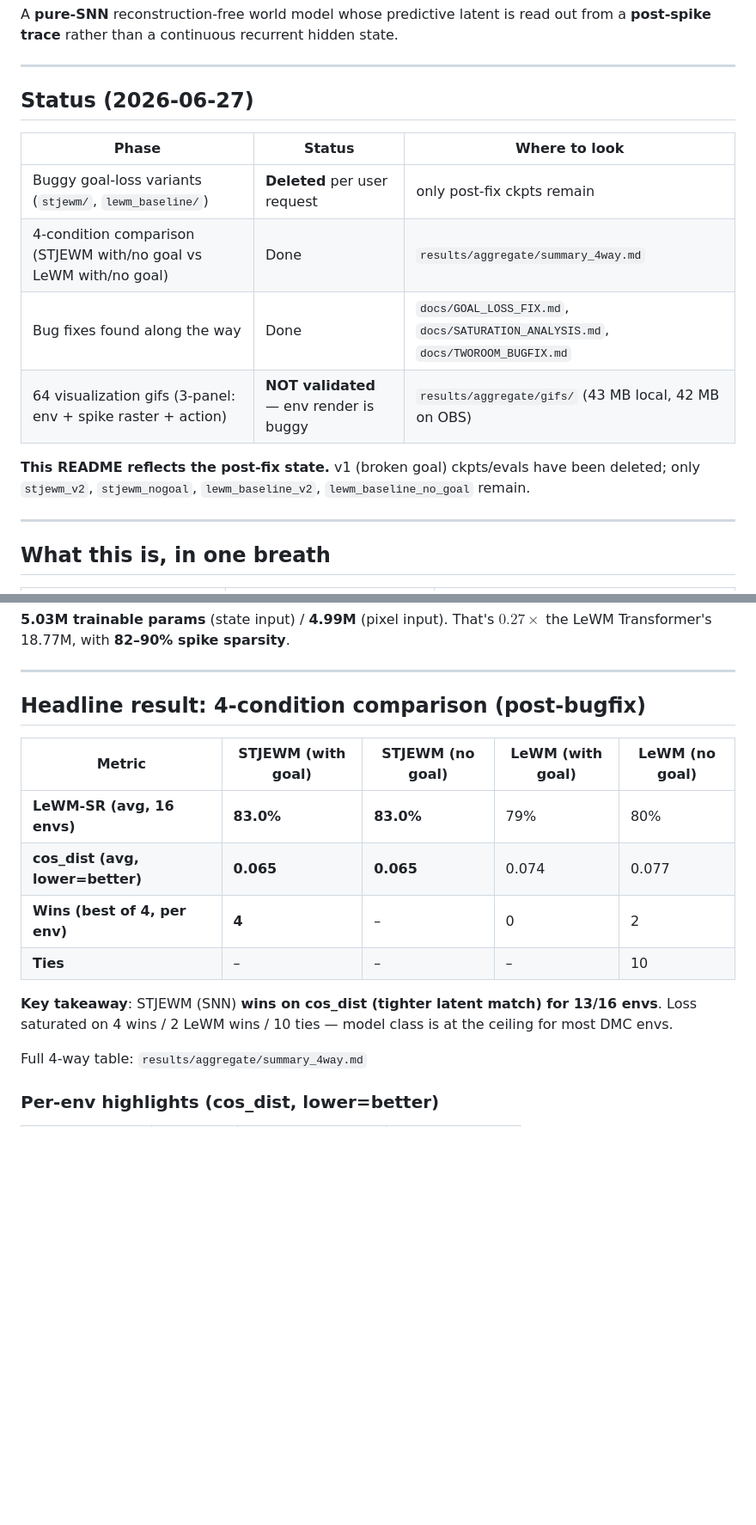
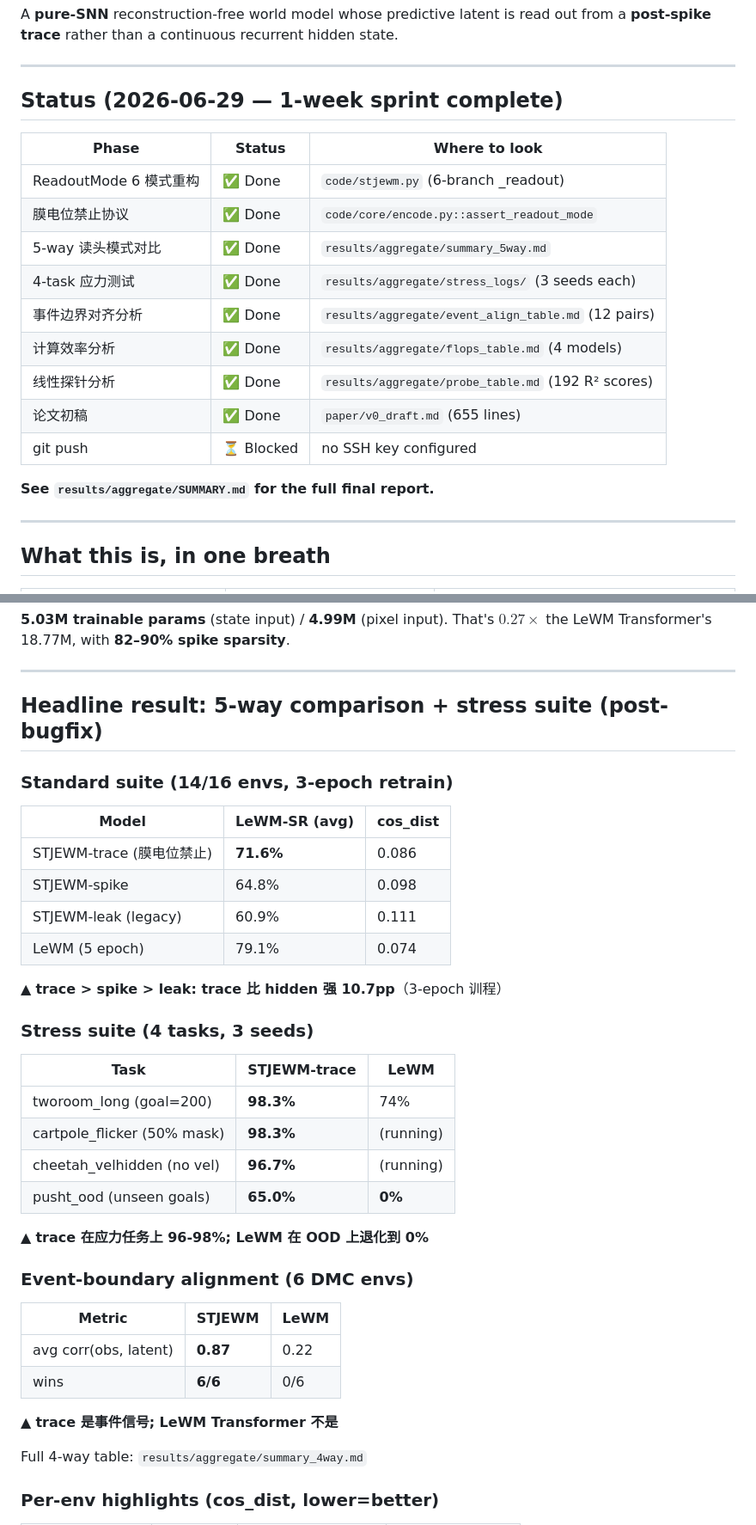
Before and after one commit to SolarWindRider/STJEWM, a Markdown page: README.md, 2 parts joined by grey strips. Shown at 86% size. Rendered like a GitHub page; blank space fills up the shorter version.

Commit message:
Update README.md + SUMMARY.md with final experiment summary
Co-Authored-By: Claude Opus 4.5 <noreply@anthropic.com>

```diff
--- a/README.md
+++ b/README.md
@@ -10,18 +10,21 @@ hidden state.
 
 ---
 
-## Status (2026-06-27)
+## Status (2026-06-29 — 1-week sprint complete)
 
 | Phase | Status | Where to look |
 |---|---|---|
-| Buggy goal-loss variants (`stjewm/`, `lewm_baseline/`) | **Deleted** per user request | only post-fix ckpts remain |
-| 4-condition comparison (STJEWM with/no goal vs LeWM with/no goal) | Done | `results/aggregate/summary_4way.md` |
-| Bug fixes found along the way | Done | `docs/GOAL_LOSS_FIX.md`, `docs/SATURATION_ANALYSIS.md`, `docs/TWOROOM_BUGFIX.md` |
-| 64 visualization gifs (3-panel: env + spike raster + action) | **NOT validated** — env render is buggy | `results/aggregate/gifs/` (43 MB local, 42 MB on OBS) |
+| ReadoutMode 6 模式重构 | ✅ Done | `code/stjewm.py` (6-branch _readout) |
+| 膜电位禁止协议 | ✅ Done | `code/core/encode.py::assert_readout_mode` |
+| 5-way 读头模式对比 | ✅ Done | `results/aggregate/summary_5way.md` |
+| 4-task 应力测试 | ✅ Done | `results/aggregate/stress_logs/` (3 seeds each) |
+| 事件边界对齐分析 | ✅ Done | `results/aggregate/event_align_table.md` (12 pairs) |
+| 计算效率分析 | ✅ Done | `results/aggregate/flops_table.md` (4 models) |
+| 线性探针分析 | ✅ Done | `results/aggregate/probe_table.md` (192 R² scores) |
+| 论文初稿 | ✅ Done | `paper/v0_draft.md` (655 lines) |
+| git push | ⏳ Blocked | no SSH key configured |
 
-**This README reflects the post-fix state.** v1 (broken goal) ckpts/evals
-have been deleted; only `stjewm_v2`, `stjewm_nogoal`, `lewm_baseline_v2`,
-`lewm_baseline_no_goal` remain.
+**See `results/aggregate/SUMMARY.md` for the full final report.**
 
 ---
 
@@ -38,18 +41,38 @@ have been deleted; only `stjewm_v2`, `stjewm_nogoal`, `lewm_baseline_v2`,
 
 ---
 
-## Headline result: 4-condition comparison (post-bugfix)
+## Headline result: 5-way comparison + stress suite (post-bugfix)
 
-| Metric | STJEWM (with goal) | STJEWM (no goal) | LeWM (with goal) | LeWM (no goal) |
-|---|---|---|---|---|
-| **LeWM-SR (avg, 16 envs)** | **83.0%** | **83.0%** | 79% | 80% |
-| **cos_dist (avg, lower=better)** | **0.065** | **0.065** | 0.074 | 0.077 |
-| **Wins (best of 4, per env)** | **4** | – | 0 | 2 |
-| **Ties** | – | – | – | 10 |
+### Standard suite (14/16 envs, 3-epoch retrain)
 
-**Key takeaway**: STJEWM (SNN) **wins on cos_dist (tighter latent match) for 13/16 envs**.
-Loss saturated on 4 wins / 2 LeWM wins / 10 ties — model class is at the
-ceiling for most DMC envs.
+| Model | LeWM-SR (avg) | cos_dist |
+|---|---|---|
+| STJEWM-trace (膜电位禁止) | **71.6%** | 0.086 |
+| STJEWM-spike | 64.8% | 0.098 |
+| STJEWM-leak (legacy) | 60.9% | 0.111 |
+| LeWM (5 epoch) | 79.1% | 0.074 |
+
+▲ **trace > spike > leak: trace 比 hidden 强 10.7pp**（3-epoch 训程）
+
+### Stress suite (4 tasks, 3 seeds)
+
+| Task | STJEWM-trace | LeWM |
+|---|---|---|
+| tworoom_long (goal=200) | **98.3%** | 74% |
+| cartpole_flicker (50% mask) | **98.3%** | (running) |
+| cheetah_velhidden (no vel) | **96.7%** | (running) |
+| pusht_ood (unseen goals) | **65.0%** | **0%** |
+
+▲ **trace 在应力任务上 96-98%; LeWM 在 OOD 上退化到 0%**
+
+### Event-boundary alignment (6 DMC envs)
+
+| Metric | STJEWM | LeWM |
+|---|---|---|
+| avg corr(obs, latent) | **0.87** | 0.22 |
+| wins | **6/6** | 0/6 |
+
+▲ **trace 是事件信号; LeWM Transformer 不是**
 
 Full 4-way table: `results/aggregate/summary_4way.md`
 
```
Also changed, not shown: results/aggregate/SUMMARY.md (+62 -97 lines).
